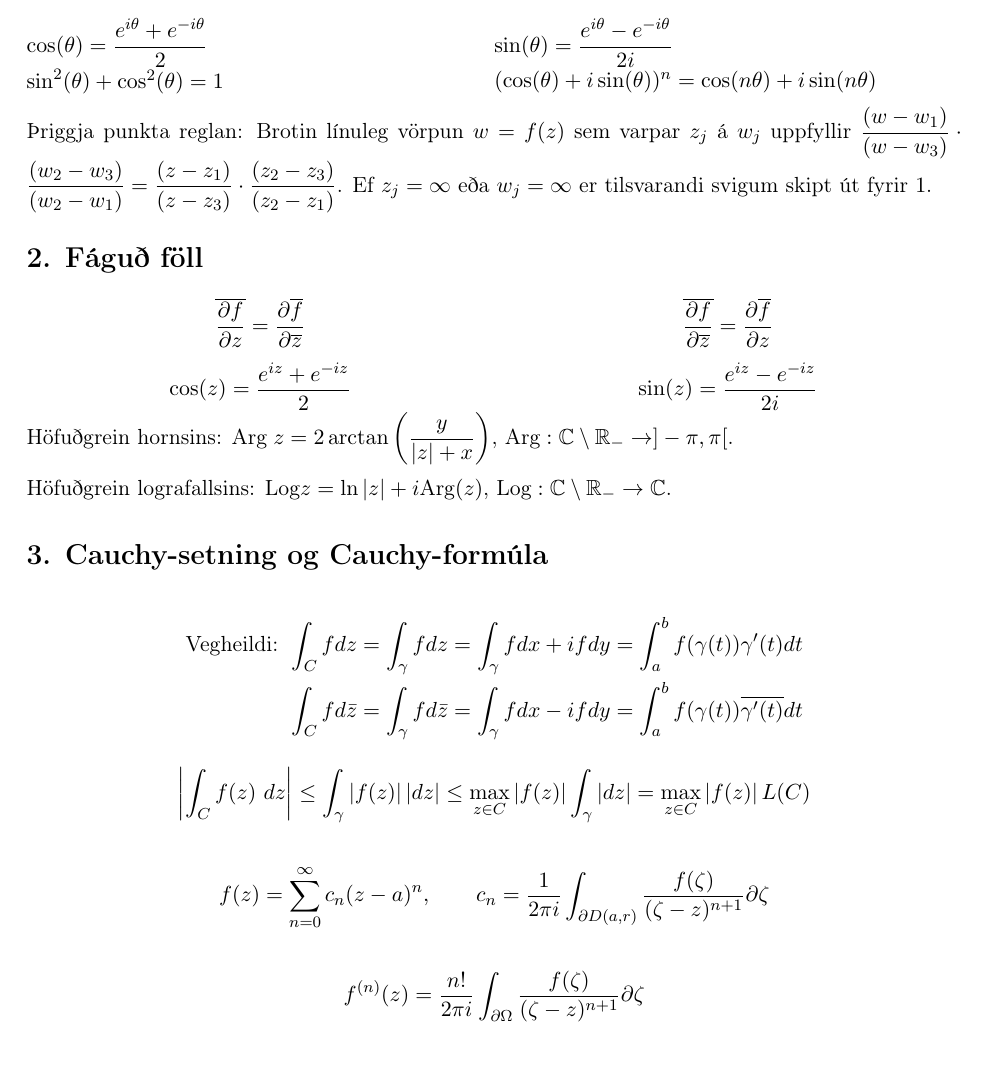
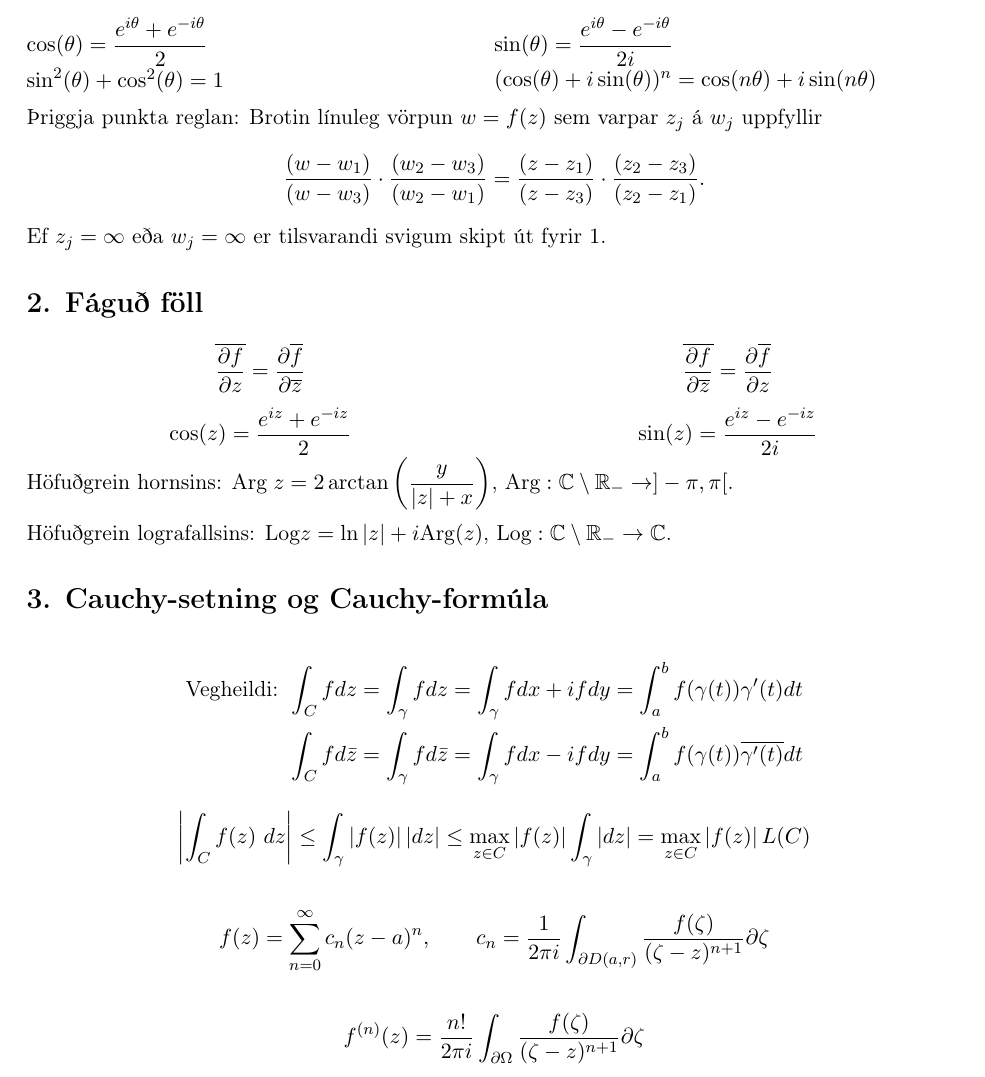
Before and after one commit to benediktmag/formulublad, a LaTeX document (formulubladTvinn.tex, which reads tvinn.tex): part of page 1 of 2, cut so that both start at the same text. Compiled offline with pdfLaTeX.

Commit message:
Update tvinn.tex

```diff
--- a/tvinn.tex
+++ b/tvinn.tex
@@ -20,7 +20,7 @@
 
 % Þriggja punkta reglan
 Þriggja punkta reglan: Brotin línuleg vörpun $w = f(z)$ sem varpar $z_j$ á $w_j$ uppfyllir
-$\displaystyle \frac{(w - w_1)}{(w - w_3)} \cdot \frac{(w_2 - w_3)}{(w_2 - w_1)} = \frac{(z - z_1)}{(z - z_3)} \cdot \frac{(z_2 - z_3)}{(z_2 - z_1)}$.
+$$\frac{(w - w_1)}{(w - w_3)} \cdot \frac{(w_2 - w_3)}{(w_2 - w_1)} = \frac{(z - z_1)}{(z - z_3)} \cdot \frac{(z_2 - z_3)}{(z_2 - z_1)}.$$
 Ef $z_j = \infty$ eða $w_j = \infty$ er tilsvarandi svigum skipt út fyrir $1$.
 
 \section*{2. Fáguð föll}
```
